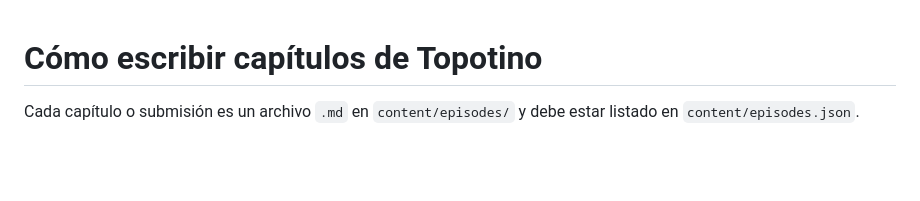
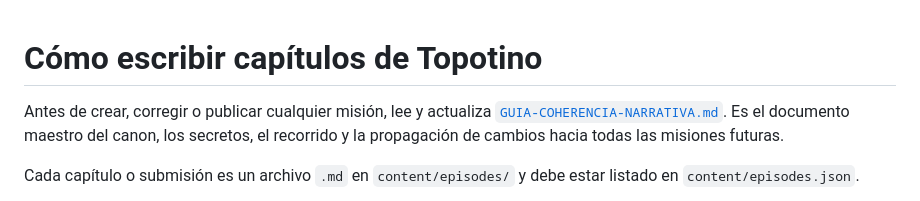
Before and after one commit to jcmanso23/tptn, a Markdown page: content/README.md, the part around the change. Drawn GitHub-style; blank space fills up the shorter version.

```diff
--- a/content/README.md
+++ b/content/README.md
@@ -1,4 +1,6 @@
 # Cómo escribir capítulos de Topotino
+
+Antes de crear, corregir o publicar cualquier misión, lee y actualiza [`GUIA-COHERENCIA-NARRATIVA.md`](GUIA-COHERENCIA-NARRATIVA.md). Es el documento maestro del canon, los secretos, el recorrido y la propagación de cambios hacia todas las misiones futuras.
 
 Cada capítulo o submisión es un archivo `.md` en `content/episodes/` y debe estar listado en `content/episodes.json`.
 
```
Also changed, not shown: AGENTS.md (added, +29 -0 lines), content/GUIA-COHERENCIA-NARRATIVA.md (added, +319 -0 lines).
